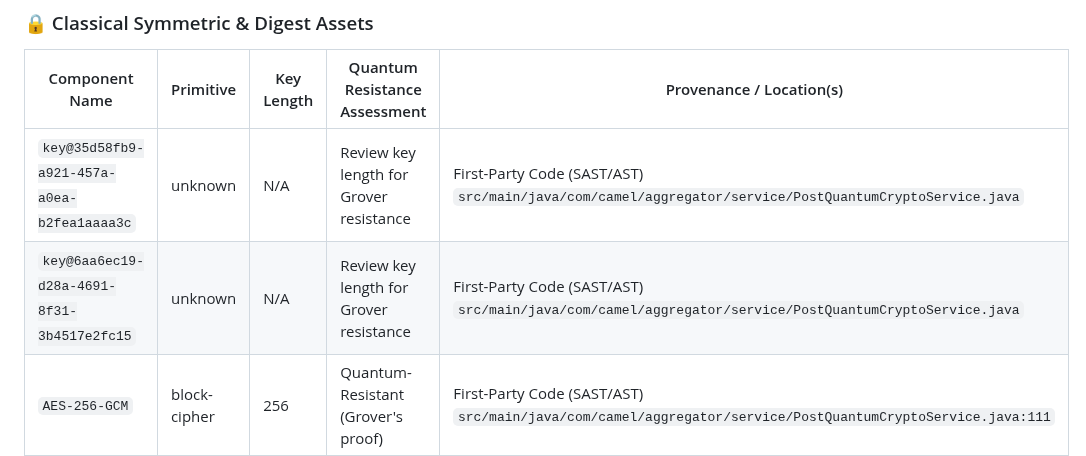
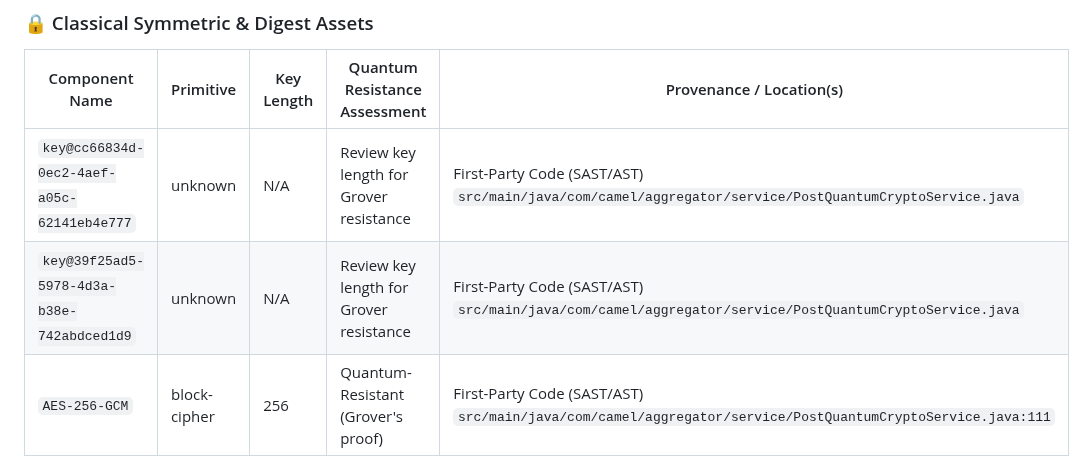
Before and after one commit to jsoehner/enterprise-command-center, a Markdown page: docs/security/CRYPTOGRAPHIC_AUDIT.md, the part around the change. GitHub-like rendering.

Commit message:
docs(security): update cryptographic audit & PQC migration report [skip ci]

```diff
--- a/docs/security/CRYPTOGRAPHIC_AUDIT.md
+++ b/docs/security/CRYPTOGRAPHIC_AUDIT.md
@@ -39,8 +39,8 @@
 
 | Component Name | Primitive | Key Length | Quantum Resistance Assessment | Provenance / Location(s) |
 |---|---|---|---|---|
-| `key@35d58fb9-a921-457a-a0ea-b2fea1aaaa3c` | unknown | N/A | Review key length for Grover resistance | First-Party Code (SAST/AST)<br>`src/main/java/com/camel/aggregator/service/PostQuantumCryptoService.java` |
-| `key@6aa6ec19-d28a-4691-8f31-3b4517e2fc15` | unknown | N/A | Review key length for Grover resistance | First-Party Code (SAST/AST)<br>`src/main/java/com/camel/aggregator/service/PostQuantumCryptoService.java` |
+| `key@cc66834d-0ec2-4aef-a05c-62141eb4e777` | unknown | N/A | Review key length for Grover resistance | First-Party Code (SAST/AST)<br>`src/main/java/com/camel/aggregator/service/PostQuantumCryptoService.java` |
+| `key@39f25ad5-5978-4d3a-b38e-742abdced1d9` | unknown | N/A | Review key length for Grover resistance | First-Party Code (SAST/AST)<br>`src/main/java/com/camel/aggregator/service/PostQuantumCryptoService.java` |
 | `AES-256-GCM` | block-cipher | 256 | Quantum-Resistant (Grover's proof) | First-Party Code (SAST/AST)<br>`src/main/java/com/camel/aggregator/service/PostQuantumCryptoService.java:111` |
 
 ### ⚠️ Unassimilated Third-Party Binaries & Cryptographic Blind Spots
```
